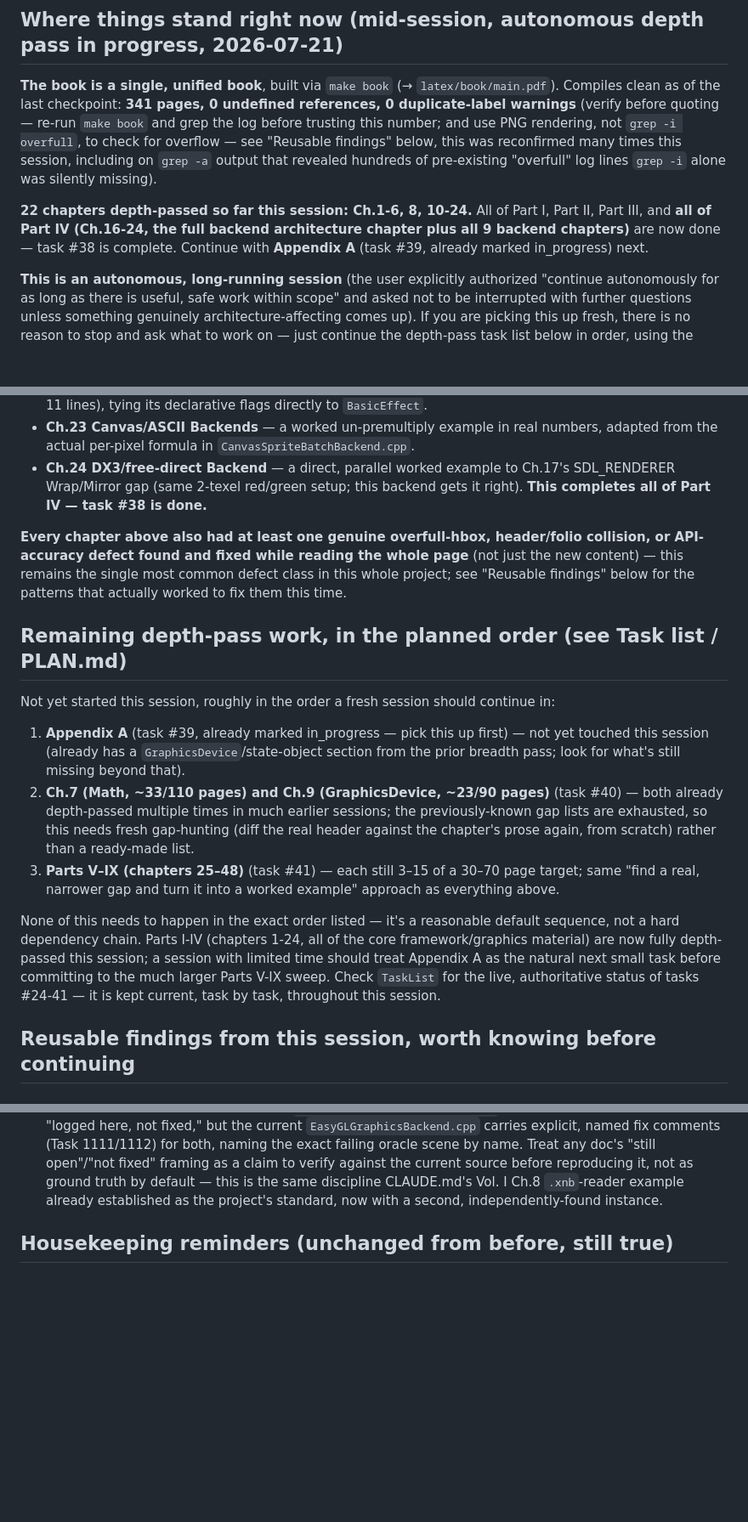
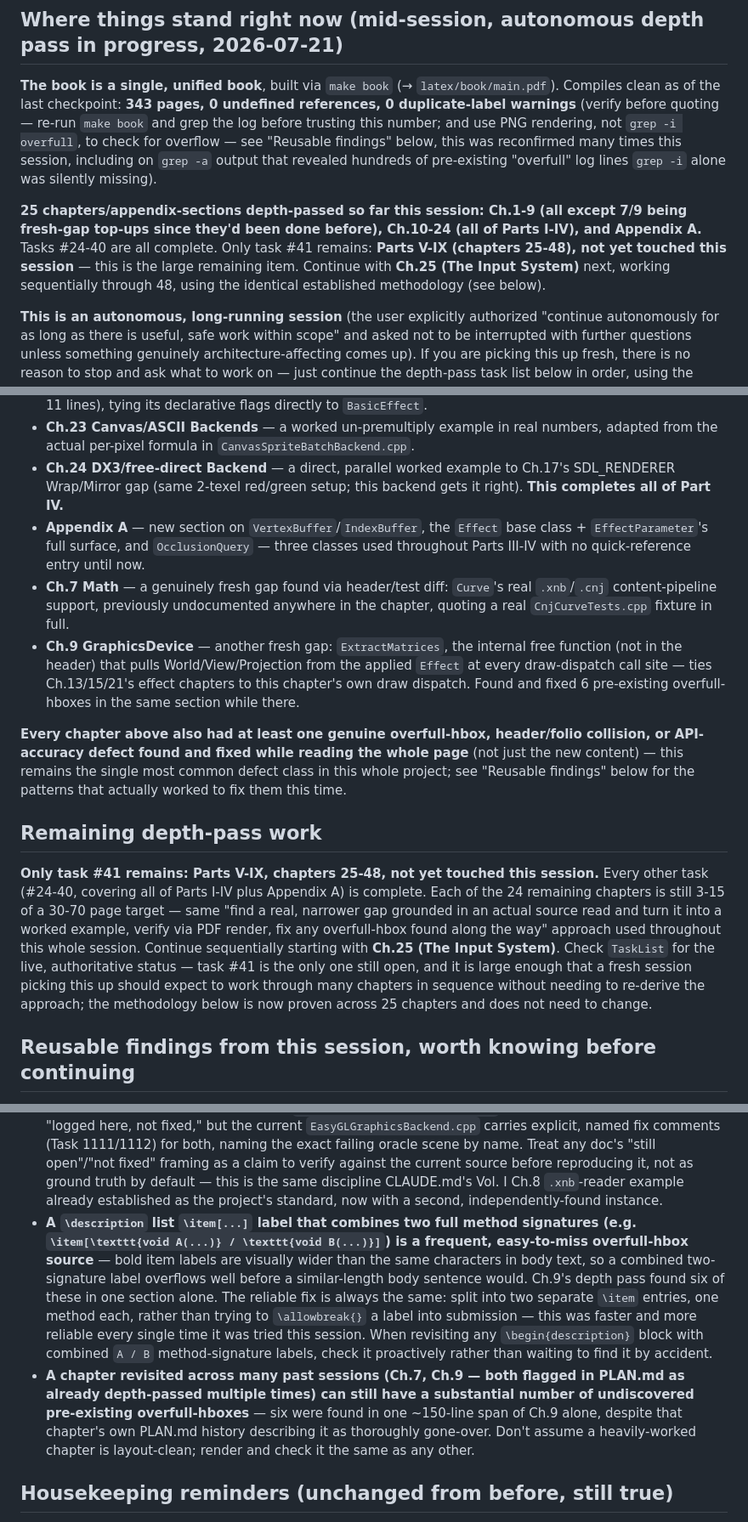
Before and after one commit to openeggbert/cna-bible, a Markdown page: NEXT.md, 3 parts joined by grey strips. Shown at 85% size. Rendered like a GitHub page; blank space fills up the shorter version.

Commit message:
NEXT.md: mid-session refresh — Parts I-IV plus Appendix A fully depth-passed, only Parts V-IX remain

```diff
--- a/NEXT.md
+++ b/NEXT.md
@@ -9,17 +9,19 @@ per-chapter detail this file only summarizes).
 ## Where things stand right now (mid-session, autonomous depth pass in progress, 2026-07-21)
 
 **The book is a single, unified book**, built via `make book` (→ `latex/book/main.pdf`).
-Compiles clean as of the last checkpoint: **341 pages, 0 undefined references, 0
+Compiles clean as of the last checkpoint: **343 pages, 0 undefined references, 0
 duplicate-label warnings** (verify before quoting — re-run `make book` and grep the log
 before trusting this number; and use PNG rendering, not `grep -i overfull`, to check for
 overflow — see "Reusable findings" below, this was reconfirmed many times this session,
 including on `grep -a` output that revealed hundreds of pre-existing "overfull" log lines
 `grep -i` alone was silently missing).
 
-**22 chapters depth-passed so far this session: Ch.1-6, 8, 10-24.** All of Part I, Part II,
-Part III, and **all of Part IV (Ch.16-24, the full backend architecture chapter plus all 9
-backend chapters)** are now done — task #38 is complete. Continue with **Appendix A** (task
-#39, already marked in_progress) next.
+**25 chapters/appendix-sections depth-passed so far this session: Ch.1-9 (all except 7/9
+being fresh-gap top-ups since they'd been done before), Ch.10-24 (all of Parts I-IV), and
+Appendix A.** Tasks #24-40 are all complete. Only task #41 remains: **Parts V-IX (chapters
+25-48), not yet touched this session** — this is the large remaining item. Continue with
+**Ch.25 (The Input System)** next, working sequentially through 48, using the identical
+established methodology (see below).
 
 **This is an autonomous, long-running session** (the user explicitly authorized "continue
 autonomously for as long as there is useful, safe work within scope" and asked not to be
@@ -96,33 +98,35 @@ grounded in an actual source read, rebuilt and PNG-verified before commit:
   from the actual per-pixel formula in `CanvasSpriteBatchBackend.cpp`.
 - **Ch.24 DX3/free-direct Backend** — a direct, parallel worked example to Ch.17's
   SDL_RENDERER Wrap/Mirror gap (same 2-texel red/green setup; this backend gets it right).
-  **This completes all of Part IV — task #38 is done.**
+  **This completes all of Part IV.**
+- **Appendix A** — new section on `VertexBuffer`/`IndexBuffer`, the `Effect` base class +
+  `EffectParameter`'s full surface, and `OcclusionQuery` — three classes used throughout
+  Parts III-IV with no quick-reference entry until now.
+- **Ch.7 Math** — a genuinely fresh gap found via header/test diff: `Curve`'s real
+  `.xnb`/`.cnj` content-pipeline support, previously undocumented anywhere in the chapter,
+  quoting a real `CnjCurveTests.cpp` fixture in full.
+- **Ch.9 GraphicsDevice** — another fresh gap: `ExtractMatrices`, the internal free function
+  (not in the header) that pulls World/View/Projection from the applied `Effect` at every
+  draw-dispatch call site — ties Ch.13/15/21's effect chapters to this chapter's own draw
+  dispatch. Found and fixed 6 pre-existing overfull-hboxes in the same section while there.
 
 **Every chapter above also had at least one genuine overfull-hbox, header/folio collision, or
 API-accuracy defect found and fixed while reading the whole page** (not just the new
 content) — this remains the single most common defect class in this whole project; see
 "Reusable findings" below for the patterns that actually worked to fix them this time.
 
-## Remaining depth-pass work, in the planned order (see Task list / PLAN.md)
+## Remaining depth-pass work
 
-Not yet started this session, roughly in the order a fresh session should continue in:
-
-1. **Appendix A** (task #39, already marked in_progress — pick this up first) — not yet
-   touched this session (already has a `GraphicsDevice`/state-object section from the prior
-   breadth pass; look for what's still missing beyond that).
-2. **Ch.7 (Math, ~33/110 pages) and Ch.9 (GraphicsDevice, ~23/90 pages)** (task #40) — both
-   already depth-passed multiple times in much earlier sessions; the previously-known gap
-   lists are exhausted, so this needs fresh gap-hunting (diff the real header against the
-   chapter's prose again, from scratch) rather than a ready-made list.
-3. **Parts V–IX (chapters 25–48)** (task #41) — each still 3–15 of a 30–70 page target; same
-   "find a real, narrower gap and turn it into a worked example" approach as everything above.
-
-None of this needs to happen in the exact order listed — it's a reasonable default sequence,
-not a hard dependency chain. Parts I-IV (chapters 1-24, all of the core framework/graphics
-material) are now fully depth-passed this session; a session with limited time should treat
-Appendix A as the natural next small task before committing to the much larger Parts V-IX
-sweep. Check `TaskList` for the live, authoritative status of tasks #24-41 — it is kept
-current, task by task, throughout this session.
+**Only task #41 remains: Parts V-IX, chapters 25-48, not yet touched this session.** Every
+other task (#24-40, covering all of Parts I-IV plus Appendix A) is complete. Each of the 24
+remaining chapters is still 3-15 of a 30-70 page target — same "find a real, narrower gap
+grounded in an actual source read and turn it into a worked example, verify via PDF render,
+fix any overfull-hbox found along the way" approach used throughout this whole session.
+Continue sequentially starting with **Ch.25 (The Input System)**. Check `TaskList` for the
+live, authoritative status — task #41 is the only one still open, and it is large enough that
+a fresh session picking this up should expect to work through many chapters in sequence
+without needing to re-derive the approach; the methodology below is now proven across 25
+chapters and does not need to change.
 
 ## Reusable findings from this session, worth knowing before continuing
 
@@ -206,6 +210,21 @@ current, task by task, throughout this session.
   against the current source before reproducing it, not as ground truth by default — this is
   the same discipline CLAUDE.md's Vol. I Ch.8 `.xnb`-reader example already established as the
   project's standard, now with a second, independently-found instance.
+- **A `\description` list `\item[...]` label that combines two full method signatures (e.g.
+  `\item[\texttt{void A(...)} / \texttt{void B(...)}]`) is a frequent, easy-to-miss overfull-hbox
+  source** — bold item labels are visually wider than the same characters in body text, so a
+  combined two-signature label overflows well before a similar-length body sentence would.
+  Ch.9's depth pass found six of these in one section alone. The reliable fix is always the
+  same: split into two separate `\item` entries, one method each, rather than trying to
+  `\allowbreak{}` a label into submission — this was faster and more reliable every single time
+  it was tried this session. When revisiting any `\begin{description}` block with combined
+  `A / B` method-signature labels, check it proactively rather than waiting to find it by
+  accident.
+- **A chapter revisited across many past sessions (Ch.7, Ch.9 — both flagged in PLAN.md as
+  already depth-passed multiple times) can still have a substantial number of undiscovered
+  pre-existing overfull-hboxes** — six were found in one ~150-line span of Ch.9 alone,
+  despite that chapter's own PLAN.md history describing it as thoroughly gone-over. Don't
+  assume a heavily-worked chapter is layout-clean; render and check it the same as any other.
 
 ## Housekeeping reminders (unchanged from before, still true)
 
```
